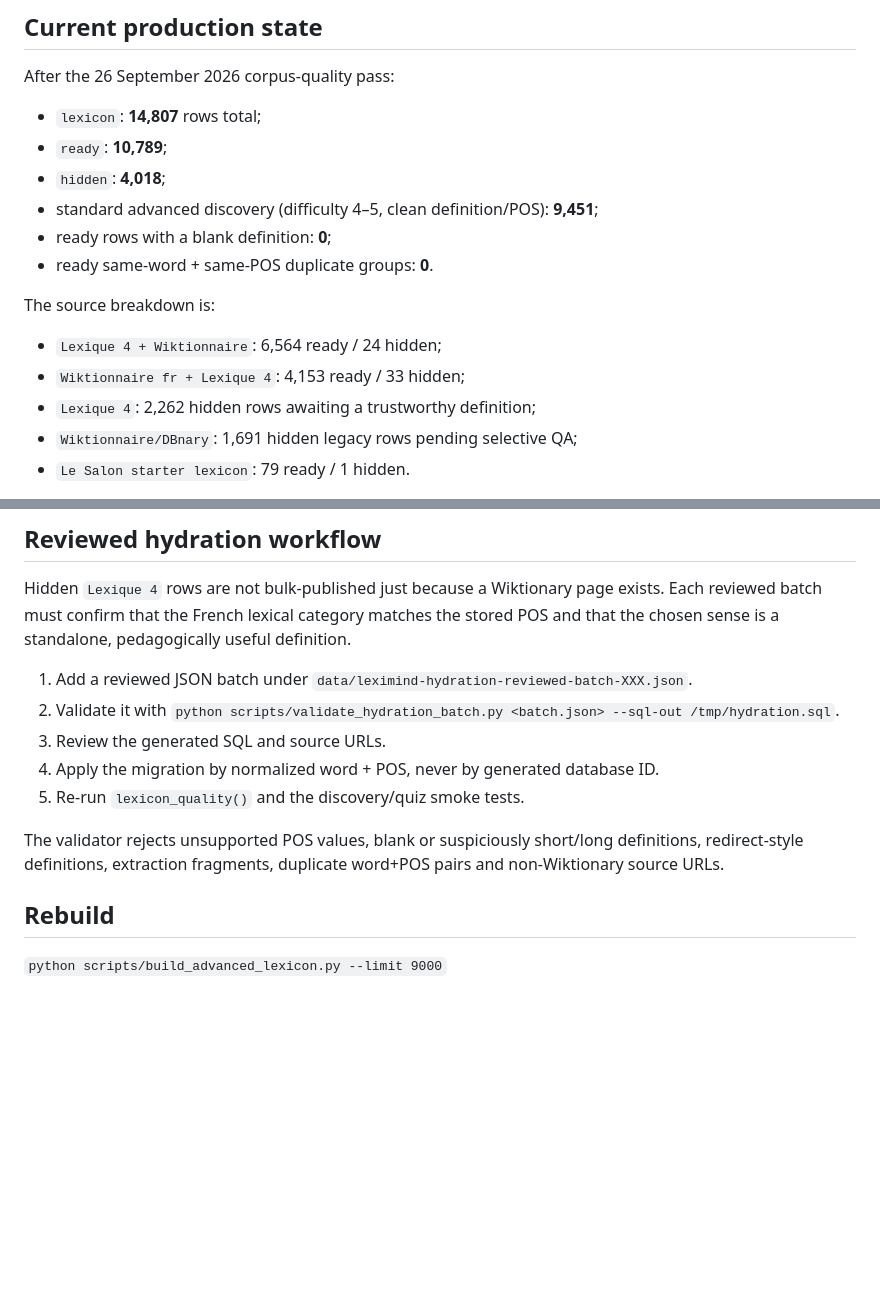
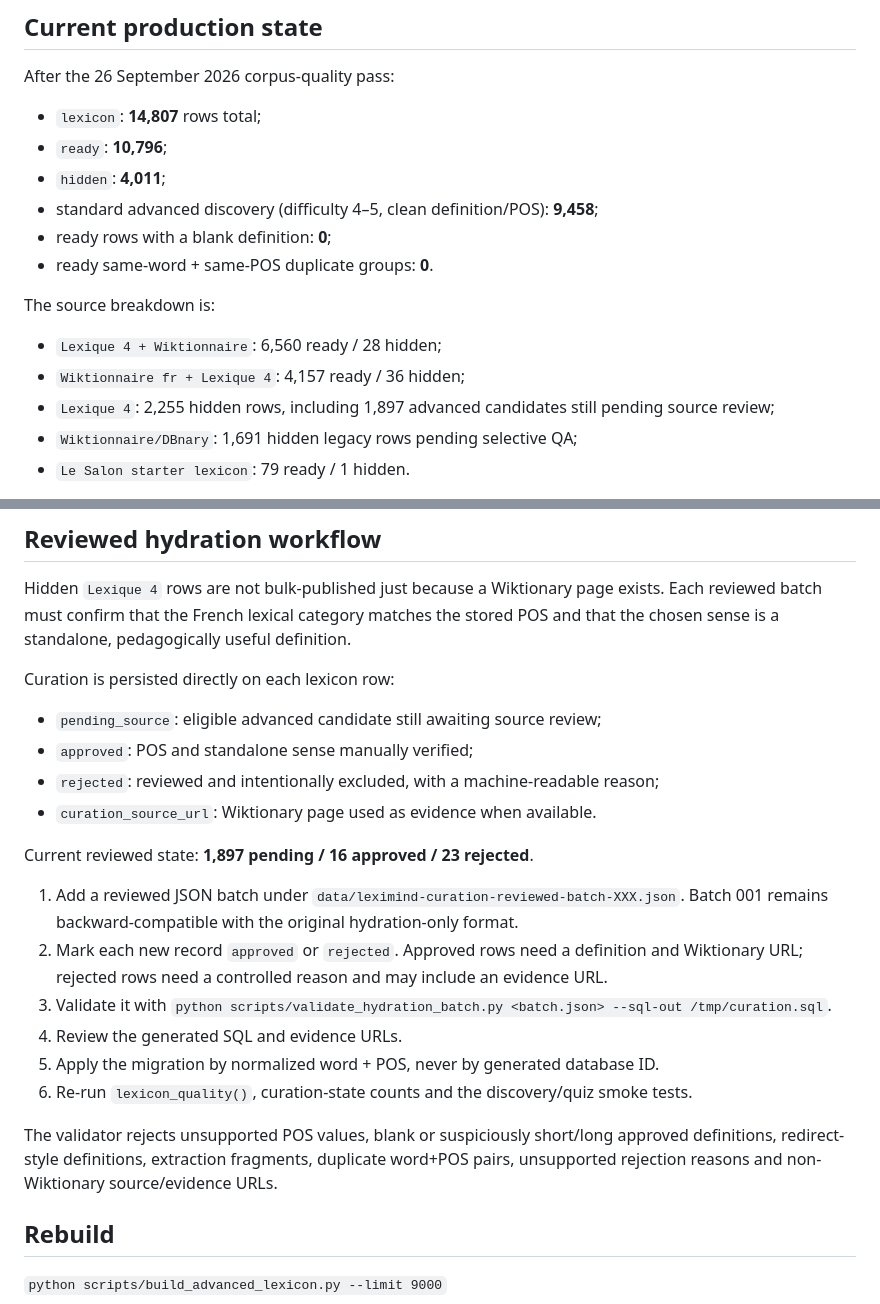
Before and after one commit to Giloukar/8am-ricain, a Markdown page: data/README.md, 2 parts joined by grey strips. Drawn GitHub-style; blank space fills up the shorter version.

Commit message:
Document persistent LexiMind curation workflow

```diff
--- a/data/README.md
+++ b/data/README.md
@@ -22,16 +22,16 @@ Published discovery rows must also have a non-empty definition and one of the su
 After the 26 September 2026 corpus-quality pass:
 
 - `lexicon`: **14,807** rows total;
-- `ready`: **10,789**;
-- `hidden`: **4,018**;
-- standard advanced discovery (difficulty 4–5, clean definition/POS): **9,451**;
+- `ready`: **10,796**;
+- `hidden`: **4,011**;
+- standard advanced discovery (difficulty 4–5, clean definition/POS): **9,458**;
 - ready rows with a blank definition: **0**;
 - ready same-word + same-POS duplicate groups: **0**.
 
 The source breakdown is:
-- `Lexique 4 + Wiktionnaire`: 6,564 ready / 24 hidden;
-- `Wiktionnaire fr + Lexique 4`: 4,153 ready / 33 hidden;
-- `Lexique 4`: 2,262 hidden rows awaiting a trustworthy definition;
+- `Lexique 4 + Wiktionnaire`: 6,560 ready / 28 hidden;
+- `Wiktionnaire fr + Lexique 4`: 4,157 ready / 36 hidden;
+- `Lexique 4`: 2,255 hidden rows, including 1,897 advanced candidates still pending source review;
 - `Wiktionnaire/DBnary`: 1,691 hidden legacy rows pending selective QA;
 - `Le Salon starter lexicon`: 79 ready / 1 hidden.
 
@@ -43,13 +43,22 @@ A database constraint now prevents future `ready` rows from being published with
 
 Hidden `Lexique 4` rows are not bulk-published just because a Wiktionary page exists. Each reviewed batch must confirm that the French lexical category matches the stored POS and that the chosen sense is a standalone, pedagogically useful definition.
 
-1. Add a reviewed JSON batch under `data/leximind-hydration-reviewed-batch-XXX.json`.
-2. Validate it with `python scripts/validate_hydration_batch.py <batch.json> --sql-out /tmp/hydration.sql`.
-3. Review the generated SQL and source URLs.
-4. Apply the migration by normalized word + POS, never by generated database ID.
-5. Re-run `lexicon_quality()` and the discovery/quiz smoke tests.
+Curation is persisted directly on each lexicon row:
+- `pending_source`: eligible advanced candidate still awaiting source review;
+- `approved`: POS and standalone sense manually verified;
+- `rejected`: reviewed and intentionally excluded, with a machine-readable reason;
+- `curation_source_url`: Wiktionary page used as evidence when available.
 
-The validator rejects unsupported POS values, blank or suspiciously short/long definitions, redirect-style definitions, extraction fragments, duplicate word+POS pairs and non-Wiktionary source URLs.
+Current reviewed state: **1,897 pending / 16 approved / 23 rejected**.
+
+1. Add a reviewed JSON batch under `data/leximind-curation-reviewed-batch-XXX.json`. Batch 001 remains backward-compatible with the original hydration-only format.
+2. Mark each new record `approved` or `rejected`. Approved rows need a definition and Wiktionary URL; rejected rows need a controlled reason and may include an evidence URL.
+3. Validate it with `python scripts/validate_hydration_batch.py <batch.json> --sql-out /tmp/curation.sql`.
+4. Review the generated SQL and evidence URLs.
+5. Apply the migration by normalized word + POS, never by generated database ID.
+6. Re-run `lexicon_quality()`, curation-state counts and the discovery/quiz smoke tests.
+
+The validator rejects unsupported POS values, blank or suspiciously short/long approved definitions, redirect-style definitions, extraction fragments, duplicate word+POS pairs, unsupported rejection reasons and non-Wiktionary source/evidence URLs.
 
 ## Rebuild
 
```
